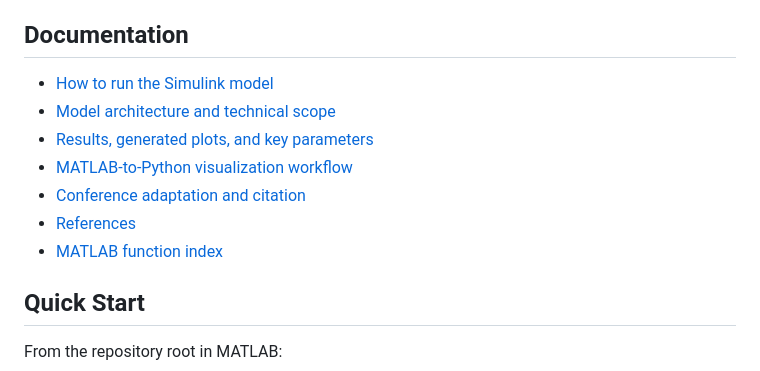
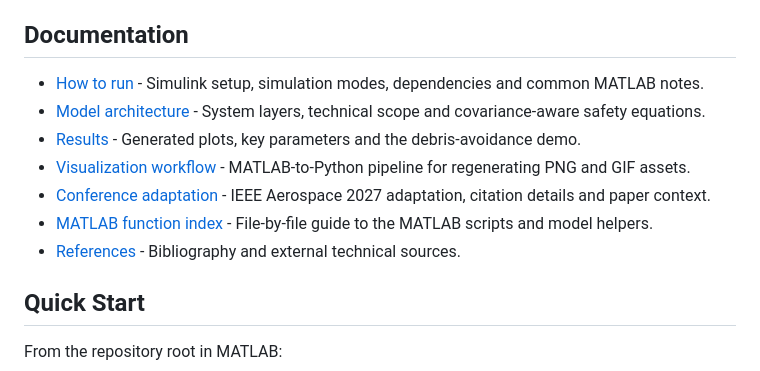
Before and after one commit to enriquev212/INOAS, a Markdown page: README.md, the part around the change. Drawn GitHub-style.

Commit message:
Refine documentation links

```diff
--- a/README.md
+++ b/README.md
@@ -45,13 +45,20 @@ guidance more conservative when state knowledge is less certain.
 
 ## Documentation
 
-- [How to run the Simulink model](docs/how-to-run.md)
-- [Model architecture and technical scope](docs/model-architecture.md)
-- [Results, generated plots, and key parameters](docs/results.md)
-- [MATLAB-to-Python visualization workflow](docs/visualization-workflow.md)
-- [Conference adaptation and citation](docs/conference.md)
-- [References](docs/references.md)
-- [MATLAB function index](matlab/README.md)
+- [How to run](docs/how-to-run.md) - Simulink setup, simulation modes,
+  dependencies and common MATLAB notes.
+- [Model architecture](docs/model-architecture.md) - System layers, technical
+  scope and covariance-aware safety equations.
+- [Results](docs/results.md) - Generated plots, key parameters and the
+  debris-avoidance demo.
+- [Visualization workflow](docs/visualization-workflow.md) - MATLAB-to-Python
+  pipeline for regenerating PNG and GIF assets.
+- [Conference adaptation](docs/conference.md) - IEEE Aerospace 2027 adaptation,
+  citation details and paper context.
+- [MATLAB function index](matlab/README.md) - File-by-file guide to the MATLAB
+  scripts and model helpers.
+- [References](docs/references.md) - Bibliography and external technical
+  sources.
 
 ## Quick Start
 
```
